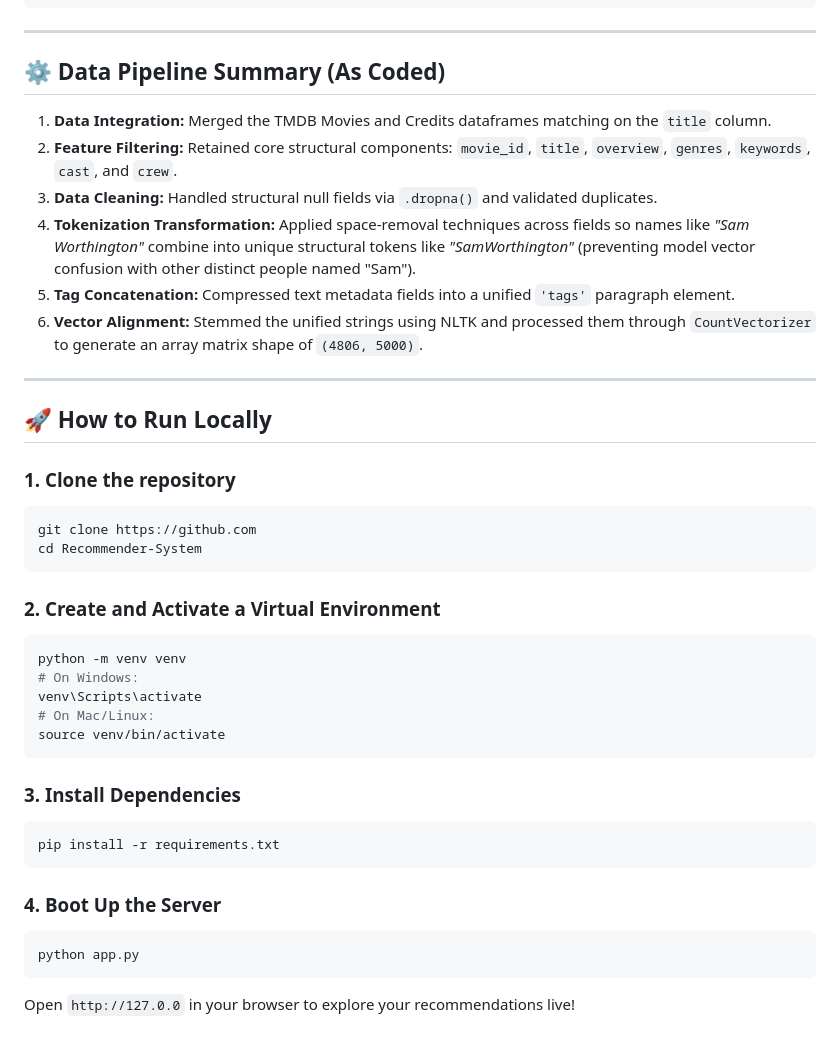
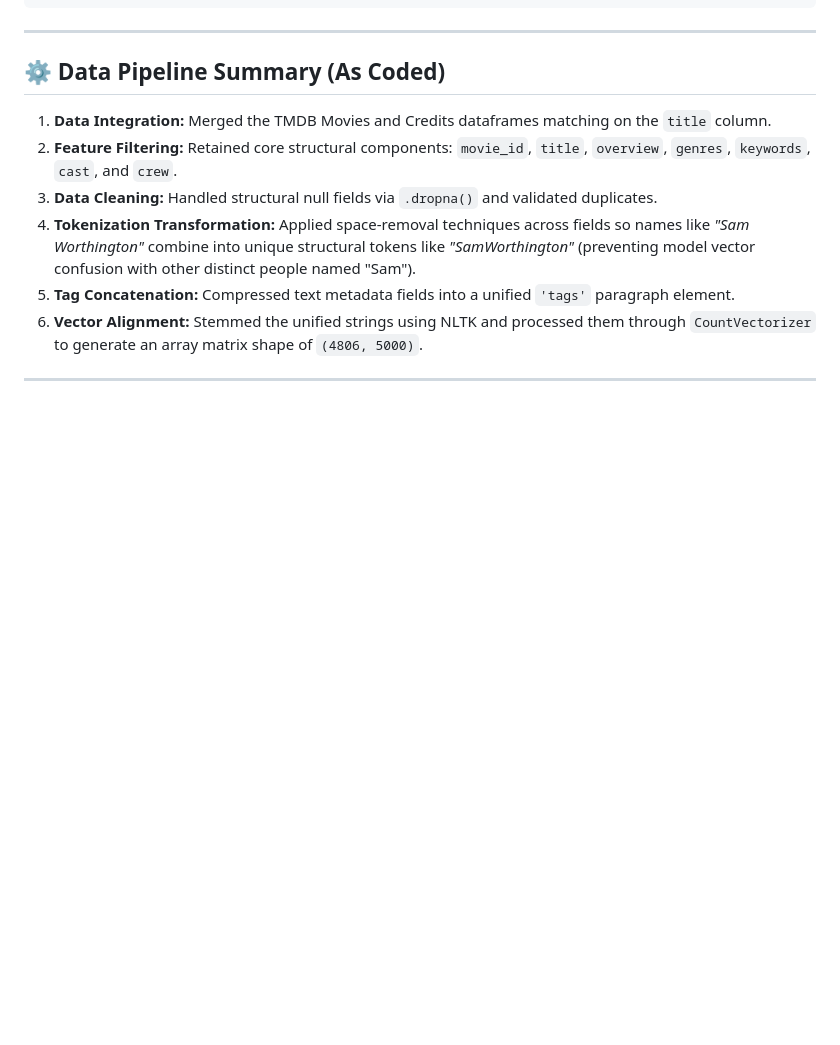
Before and after one commit to mohd2548/Recommender-System, a Markdown page: README.md, the part around the change. Rendered like a GitHub page; blank space fills up the shorter version.

````diff
--- a/README.md
+++ b/README.md
@@ -55,31 +55,3 @@ Recommender-System/
 6. **Vector Alignment:** Stemmed the unified strings using NLTK and processed them through `CountVectorizer` to generate an array matrix shape of `(4806, 5000)`.
 
 ---
-
-## 🚀 How to Run Locally
-
-### 1. Clone the repository
-```bash
-git clone https://github.com
-cd Recommender-System
-```
-
-### 2. Create and Activate a Virtual Environment
-```bash
-python -m venv venv
-# On Windows:
-venv\Scripts\activate
-# On Mac/Linux:
-source venv/bin/activate
-```
-
-### 3. Install Dependencies
-```bash
-pip install -r requirements.txt
-```
-
-### 4. Boot Up the Server
-```bash
-python app.py
-```
-Open `http://127.0.0` in your browser to explore your recommendations live!
````
